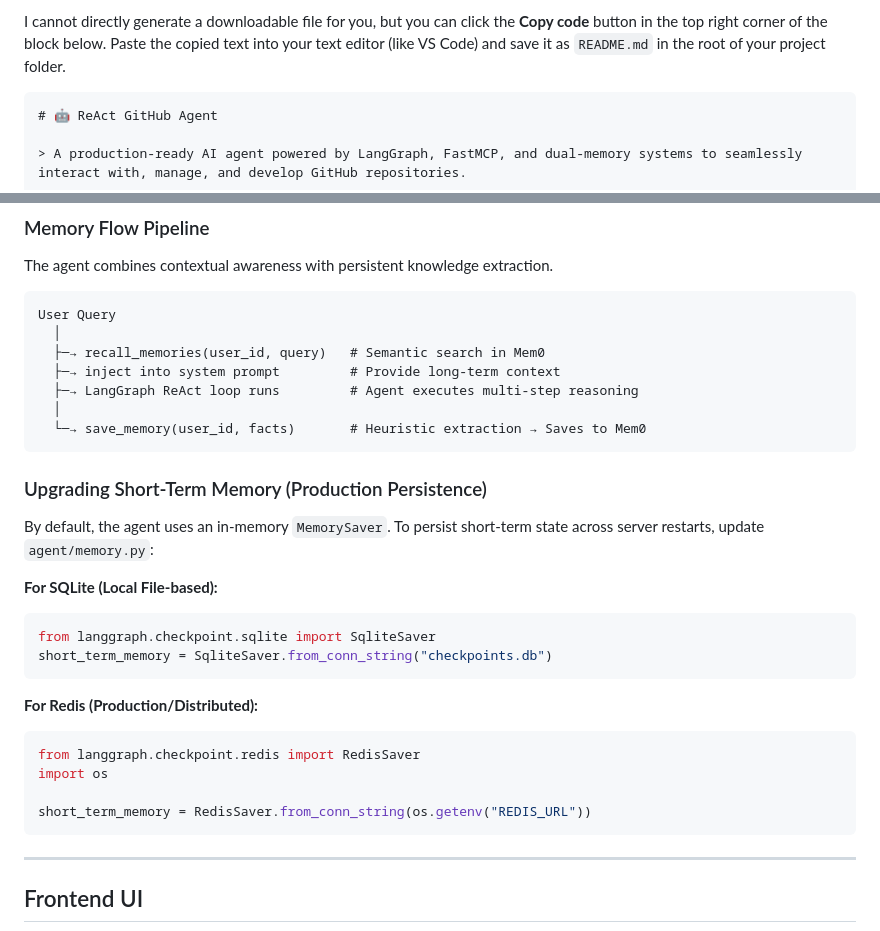
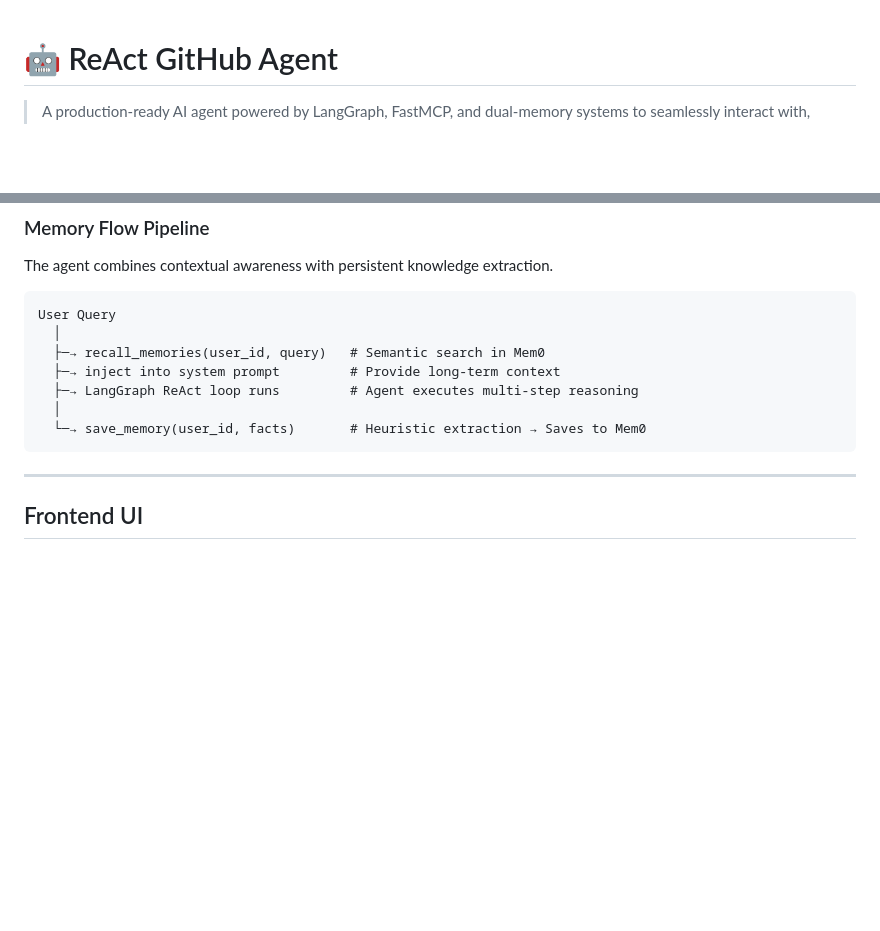
Before and after one commit to Darsh-Nandu/react-github-agent, a Markdown page: README.md, 2 parts joined by grey strips. Rendered like a GitHub page; blank space fills up the shorter version.

Commit message:
Update README.md to remove obsolete content
Removed outdated instructions for generating README.md and upgraded memory persistence details.

`````diff
--- a/README.md
+++ b/README.md
@@ -1,6 +1,3 @@
-I cannot directly generate a downloadable file for you, but you can click the **Copy code** button in the top right corner of the block below. Paste the copied text into your text editor (like VS Code) and save it as `README.md` in the root of your project folder.
-
-````markdown
 # 🤖 ReAct GitHub Agent
 
 > A production-ready AI agent powered by LangGraph, FastMCP, and dual-memory systems to seamlessly interact with, manage, and develop GitHub repositories.
@@ -110,27 +107,6 @@ User Query
   │
   └─→ save_memory(user_id, facts)       # Heuristic extraction → Saves to Mem0
 ```
-
-### Upgrading Short-Term Memory (Production Persistence)
-
-By default, the agent uses an in-memory `MemorySaver`. To persist short-term state across server restarts, update `agent/memory.py`:
-
-**For SQLite (Local File-based):**
-
-```python
-from langgraph.checkpoint.sqlite import SqliteSaver
-short_term_memory = SqliteSaver.from_conn_string("checkpoints.db")
-```
-
-**For Redis (Production/Distributed):**
-
-```python
-from langgraph.checkpoint.redis import RedisSaver
-import os
-
-short_term_memory = RedisSaver.from_conn_string(os.getenv("REDIS_URL"))
-```
-
 -----
 
 ## Frontend UI
`````
Also changed, not shown: other parts of README.md (+1 -3 lines).
